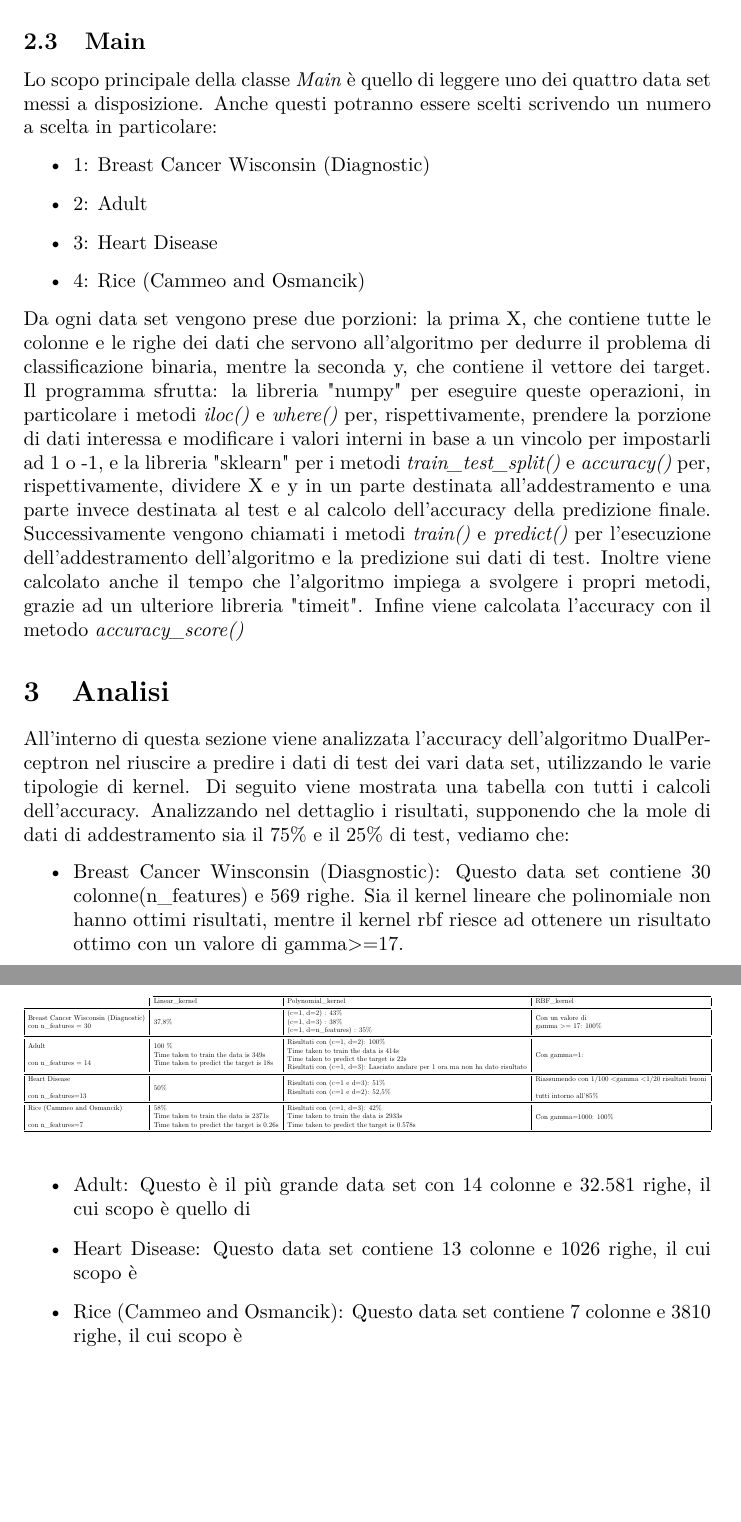
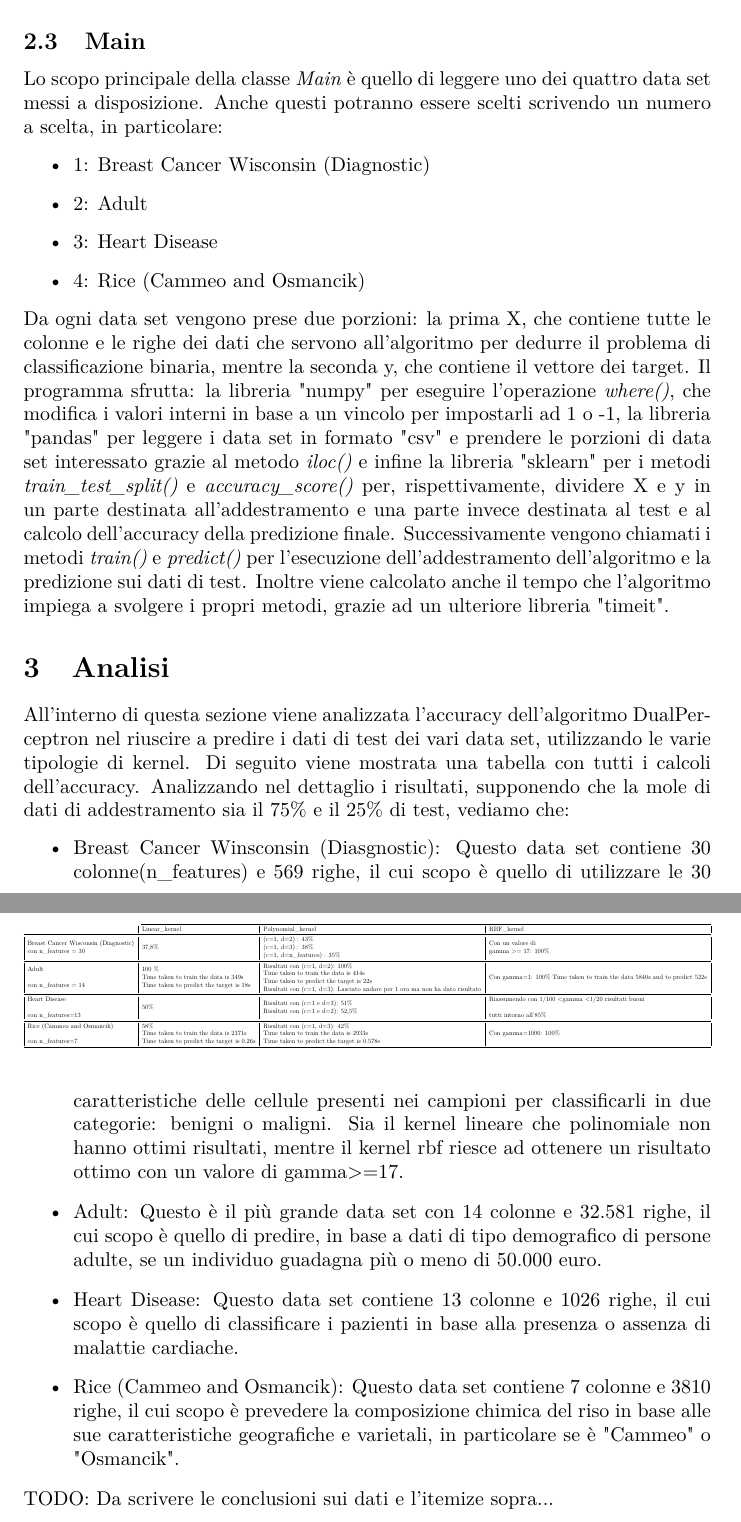
Before and after one commit to LorenzoRicci26/Dual-Perceptron, a LaTeX document (Relazione/LorenzoRicci_ai.tex): two parts of pages 5 and 6 of 6, joined at a grey line, cut so that both start at the same text, the shorter picture padded with empty space. Compiled offline with pdfLaTeX.

Commit message:
modificata relazione parte 2

```diff
--- a/Relazione/LorenzoRicci_ai.tex
+++ b/Relazione/LorenzoRicci_ai.tex
@@ -66,23 +67,23 @@
 	Inoltre all'interno del metodo \textit{train()}, in base al tipo di kernel scelto dall'utente vengono mappati i dati di addestramento X e quindi creata la matrice K (nsamples,nsamples). Infine si utilizza un ciclo for per implementare il repeat dal quale si uscirà quando all'interno del ciclo for interno non ci saranno errori.
     Una volta eseguita la funzione di \textit{train()} che addestra i propri parametri alpha e b (bias), verrà chiamato il metodo \textit{predict()} che prende anche lui in ingresso X e y, i quali però non saranno uguali a quelli del \textit{train()}, ma saranno un'altra porzione di data set che viene utilizzata per testare l'accuracy dell'algoritmo nel predire i dati del target in output.
     \subsection{Main}
-	Lo scopo principale della classe \textit{Main} è quello di leggere uno dei quattro data set messi a disposizione. Anche questi potranno essere scelti scrivendo un numero a scelta in particolare:
+	Lo scopo principale della classe \textit{Main} è quello di leggere uno dei quattro data set messi a disposizione. Anche questi potranno essere scelti scrivendo un numero a scelta, in particolare:
 	\begin{itemize}
 		\item 1: Breast Cancer Wisconsin (Diagnostic)
 		\item 2: Adult
 		\item 3: Heart Disease
 		\item 4: Rice (Cammeo and Osmancik)
 	\end{itemize}
-	Da ogni data set vengono prese due porzioni: la prima X, che contiene tutte le colonne e le righe dei dati che servono all'algoritmo per dedurre il problema di classificazione binaria, mentre la seconda y, che contiene il vettore dei target. Il programma sfrutta: la libreria "numpy" per eseguire queste operazioni, in particolare i metodi \textit{iloc()} e \textit{where()} per, rispettivamente, prendere la porzione di dati interessa e modificare i valori interni in base a un vincolo per impostarli ad 1 o -1, e la libreria "sklearn" per i metodi \textit{train\_test\_split()} e \textit{accuracy()} per, rispettivamente, dividere X e y in un parte destinata all'addestramento e una parte invece destinata al test e al calcolo dell'accuracy della predizione finale.
-	Successivamente vengono chiamati i metodi \textit{train()} e \textit{predict()} per l'esecuzione dell'addestramento dell'algoritmo e la predizione sui dati di test. Inoltre viene calcolato anche il tempo che l'algoritmo impiega a svolgere i propri metodi, grazie ad un ulteriore libreria "timeit". Infine viene calcolata l'accuracy con il metodo \textit{accuracy\_score()}
+	Da ogni data set vengono prese due porzioni: la prima X, che contiene tutte le colonne e le righe dei dati che servono all'algoritmo per dedurre il problema di classificazione binaria, mentre la seconda y, che contiene il vettore dei target. Il programma sfrutta: la libreria "numpy" per eseguire l'operazione \textit{where()}, che modifica i valori interni in base a un vincolo per impostarli ad 1 o -1, la libreria "pandas" per leggere i data set in formato "csv" e prendere le porzioni di data set interessato grazie al metodo \textit{iloc()} e infine la libreria "sklearn" per i metodi \textit{train\_test\_split()} e \textit{accuracy\_score()} per, rispettivamente, dividere X e y in un parte destinata all'addestramento e una parte invece destinata al test e al calcolo dell'accuracy della predizione finale.
+	Successivamente vengono chiamati i metodi \textit{train()} e \textit{predict()} per l'esecuzione dell'addestramento dell'algoritmo e la predizione sui dati di test. Inoltre viene calcolato anche il tempo che l'algoritmo impiega a svolgere i propri metodi, grazie ad un ulteriore libreria "timeit".
 	\section{Analisi}
 	All'interno di questa sezione viene analizzata l'accuracy dell'algoritmo DualPerceptron nel riuscire a predire i dati di test dei vari data set, utilizzando le varie tipologie di kernel. Di seguito viene mostrata una tabella con tutti i calcoli dell'accuracy.
 	Analizzando nel dettaglio i risultati, supponendo che la mole di dati di addestramento sia il 75\% e il 25\% di test, vediamo che:
 	\begin{itemize}
-		\item Breast Cancer Winsconsin (Diasgnostic): Questo data set contiene 30 colonne(n\_features) e 569 righe. Sia il kernel lineare che polinomiale non hanno ottimi risultati, mentre il kernel rbf riesce ad ottenere un risultato ottimo con un valore di gamma>=17.
-		\item Adult: Questo è il più grande data set con 14 colonne e 32.581 righe, il cui scopo è quello di
-		\item Heart Disease: Questo data set contiene 13 colonne e 1026 righe, il cui scopo è
-		\item Rice (Cammeo and Osmancik): Questo data set contiene 7 colonne e 3810 righe, il cui scopo è
+		\item Breast Cancer Winsconsin (Diasgnostic): Questo data set contiene 30 colonne(n\_features) e 569 righe, il cui scopo è quello di utilizzare le 30 caratteristiche delle cellule presenti nei campioni per classificarli in due categorie: benigni o maligni. Sia il kernel lineare che polinomiale non hanno ottimi risultati, mentre il kernel rbf riesce ad ottenere un risultato ottimo con un valore di gamma>=17.
+		\item Adult: Questo è il più grande data set con 14 colonne e 32.581 righe, il cui scopo è quello di predire, in base a dati di tipo demografico di persone adulte, se un individuo guadagna più o meno di 50.000 euro.
+		\item Heart Disease: Questo data set contiene 13 colonne e 1026 righe, il cui scopo è quello di classificare i pazienti in base alla presenza o assenza di malattie cardiache.
+		\item Rice (Cammeo and Osmancik): Questo data set contiene 7 colonne e 3810 righe, il cui scopo è prevedere la composizione chimica del riso in base alle sue caratteristiche geografiche e varietali, in particolare se è "Cammeo" o "Osmancik".
 	\end{itemize}
 	\begin{table}[]
 		\resizebox{\columnwidth}{!}{%
@@ -99,7 +100,7 @@
 		\multicolumn{1}{|l|}{\begin{tabular}[c]{@{}l@{}}Adult \\ \\ con n\_features = 14\end{tabular}} &
 		  \begin{tabular}[c]{@{}l@{}}100 \%\\ Time taken to train the data is 349s\\ Time taken to predict the target is 18s\end{tabular} &
 		  \begin{tabular}[c]{@{}l@{}}Risultati con (c=1, d=2): 100\%\\                                         Time taken to train the data is 414s\\                                         Time taken to predict the target is 22s\\ Risultati con (c=1, d=3): Lasciato andare per 1 ora ma non ha dato risultato\end{tabular} &
-		  Con gamma=1: \\ \midrule
+		  Con gamma=1: 100\% Time taken to train the data 5840s and to predict 522s \\ \midrule
 		\multicolumn{1}{|l|}{\begin{tabular}[c]{@{}l@{}}Heart Disease\\ \\ con n\_features=13\end{tabular}} &
 		  50\% &
 		  \begin{tabular}[c]{@{}l@{}}Risultati con (c=1 e d=3): 51\% \\ Risultati con (c=1 e d=2): 52,5\%\end{tabular} &
@@ -111,4 +112,5 @@
 		\end{tabular}%
 		}
 	\end{table}
+	TODO: Da scrivere le conclusioni sui dati e l'itemize sopra...
 \end{document}
```
Also changed, not shown: Relazione/LorenzoRicci_ai.pdf, Relazione/LorenzoRicci_ai.tex (1 more changed lines), 3 other files.
